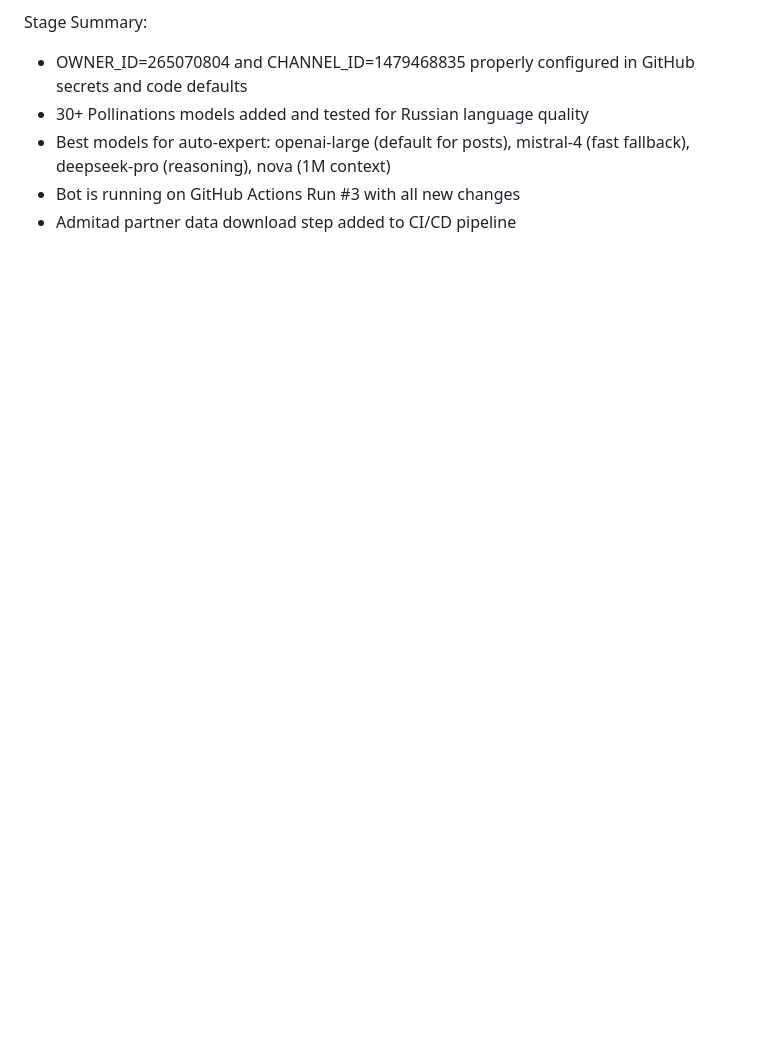
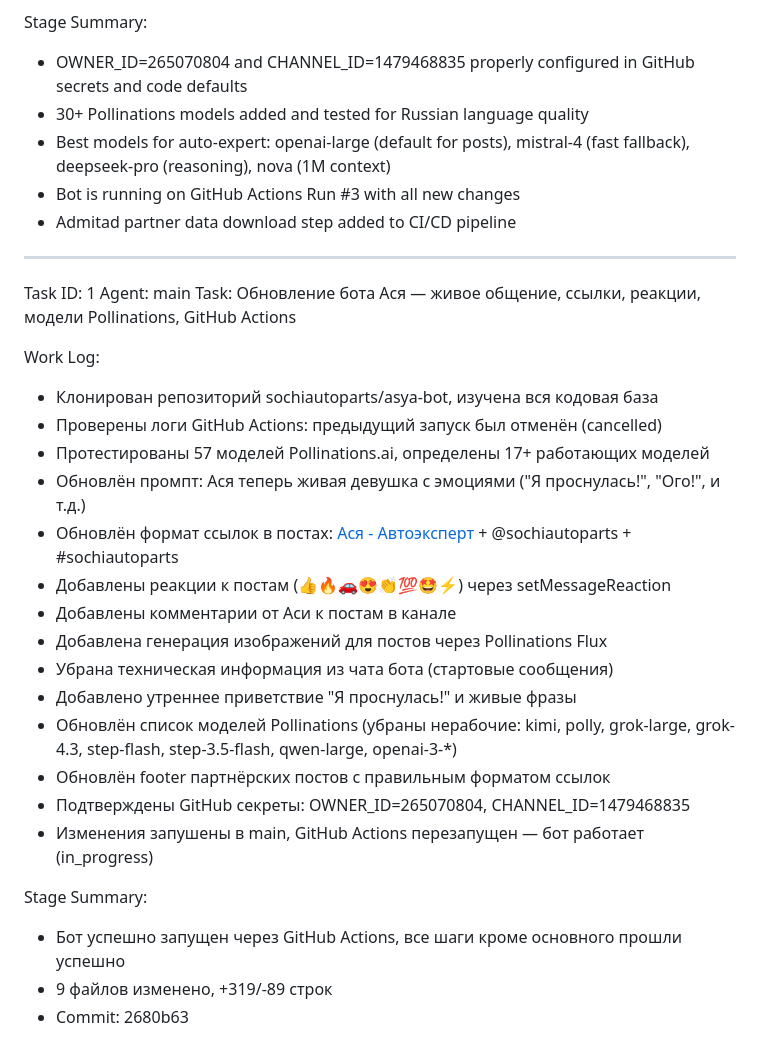
Before and after one commit to sochiautoparts/asya-bot, a Markdown page: worklog.md, the part around the change. GitHub-like rendering; blank space fills up the shorter version.

Commit message:
6a1f9877-308a-4866-9c12-337bfc84577b

```diff
--- a/worklog.md
+++ b/worklog.md
@@ -142,3 +142,28 @@ Stage Summary:
 - Best models for auto-expert: openai-large (default for posts), mistral-4 (fast fallback), deepseek-pro (reasoning), nova (1M context)
 - Bot is running on GitHub Actions Run #3 with all new changes
 - Admitad partner data download step added to CI/CD pipeline
+---
+Task ID: 1
+Agent: main
+Task: Обновление бота Ася — живое общение, ссылки, реакции, модели Pollinations, GitHub Actions
+
+Work Log:
+- Клонирован репозиторий sochiautoparts/asya-bot, изучена вся кодовая база
+- Проверены логи GitHub Actions: предыдущий запуск был отменён (cancelled)
+- Протестированы 57 моделей Pollinations.ai, определены 17+ работающих моделей
+- Обновлён промпт: Ася теперь живая девушка с эмоциями ("Я проснулась!", "Ого!", и т.д.)
+- Обновлён формат ссылок в постах: [Ася - Автоэксперт](https://t.me/asiaexp_bot) + @sochiautoparts + #sochiautoparts
+- Добавлены реакции к постам (👍🔥🚗😍👏💯🤩⚡) через setMessageReaction
+- Добавлены комментарии от Аси к постам в канале
+- Добавлена генерация изображений для постов через Pollinations Flux
+- Убрана техническая информация из чата бота (стартовые сообщения)
+- Добавлено утреннее приветствие "Я проснулась!" и живые фразы
+- Обновлён список моделей Pollinations (убраны нерабочие: kimi, polly, grok-large, grok-4.3, step-flash, step-3.5-flash, qwen-large, openai-3-*)
+- Обновлён footer партнёрских постов с правильным форматом ссылок
+- Подтверждены GitHub секреты: OWNER_ID=265070804, CHANNEL_ID=1479468835
+- Изменения запушены в main, GitHub Actions перезапущен — бот работает (in_progress)
+
+Stage Summary:
+- Бот успешно запущен через GitHub Actions, все шаги кроме основного прошли успешно
+- 9 файлов изменено, +319/-89 строк
+- Commit: 2680b63
```
